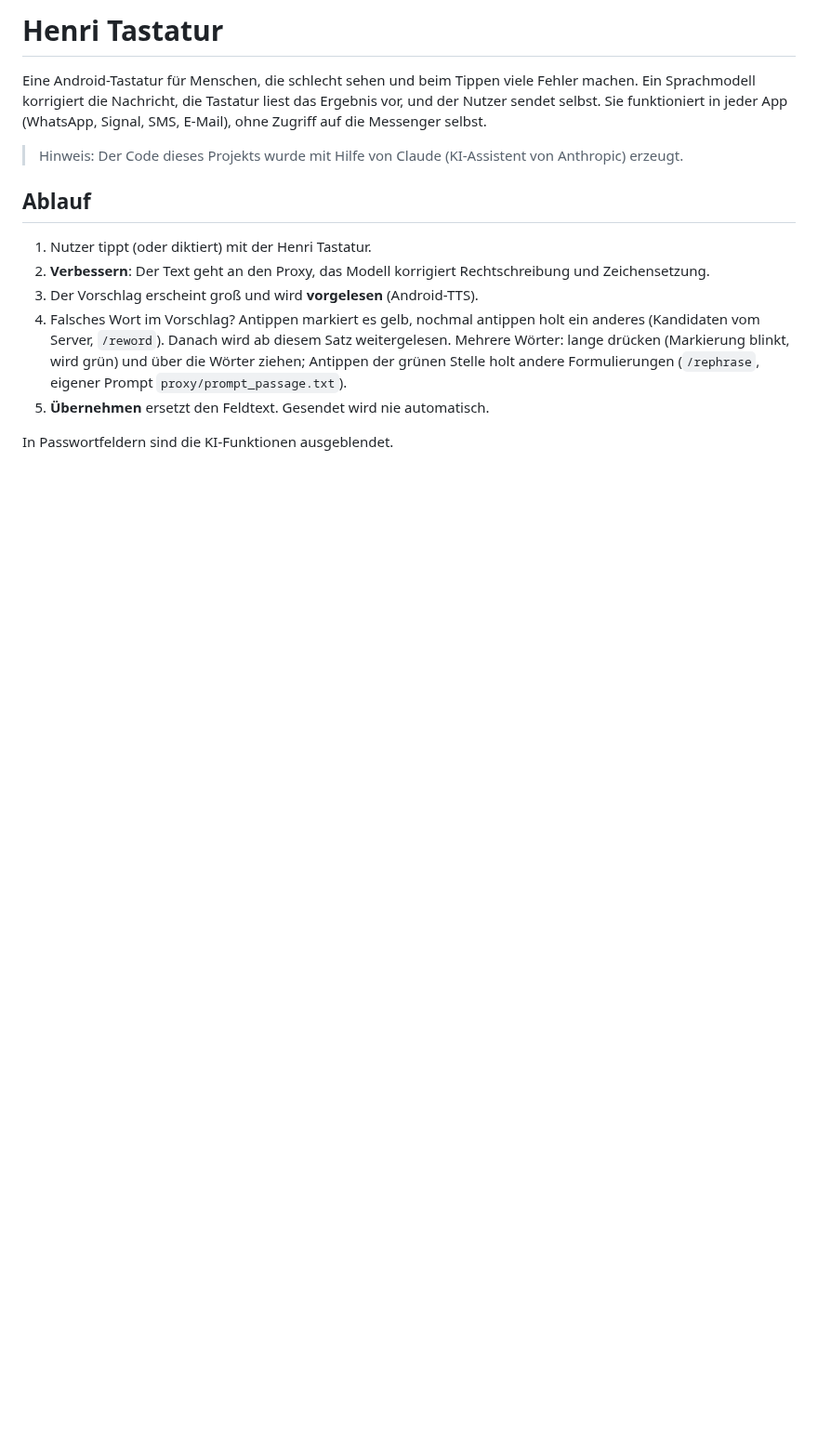
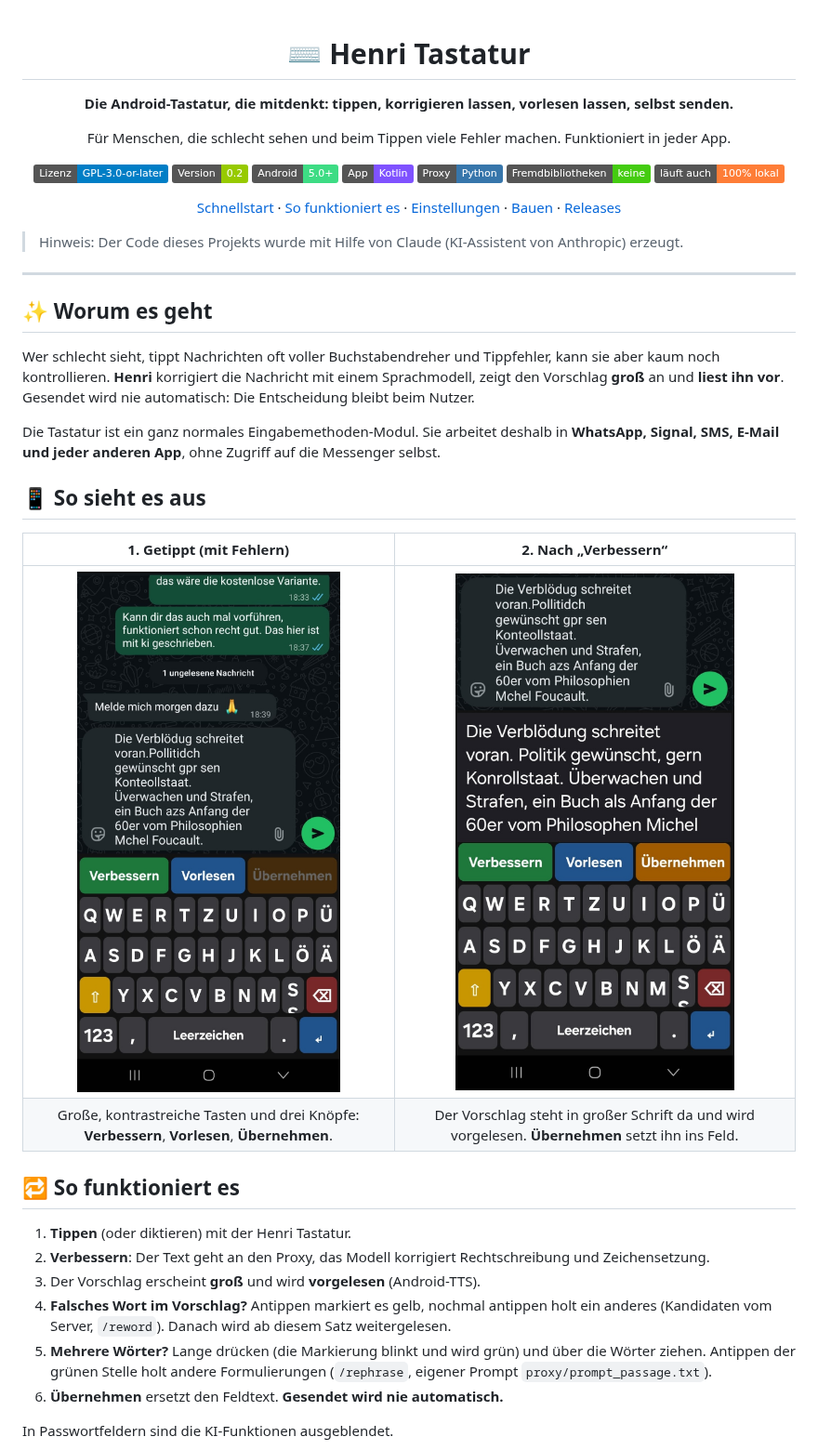
Before and after one commit to mibah/henri_keyboard, a Markdown page: README.md, the part around one of its changes. Shown at 93% size. Drawn GitHub-style; pictures changed too: docs/handy_app_prediction.jpeg (added), docs/handy_app_raw_text.jpeg (added); badges without logos; blank space fills up the shorter version.

Commit message:
README überarbeitet: Kopfbereich, Screenshots, Diagramm, Schnellstart, Datenschutz

```diff
--- a/README.md
+++ b/README.md
@@ -1,23 +1,58 @@
-# Henri Tastatur
+<div align="center">
 
-Eine Android-Tastatur für Menschen, die schlecht sehen und beim Tippen viele Fehler machen.
-Ein Sprachmodell korrigiert die Nachricht, die Tastatur liest das Ergebnis vor, und der Nutzer
-sendet selbst. Sie funktioniert in jeder App (WhatsApp, Signal, SMS, E-Mail), ohne Zugriff
-auf die Messenger selbst.
+# ⌨️ Henri Tastatur
+
+**Die Android-Tastatur, die mitdenkt: tippen, korrigieren lassen, vorlesen lassen, selbst senden.**
+
+Für Menschen, die schlecht sehen und beim Tippen viele Fehler machen. Funktioniert in jeder App.
+
+[![Lizenz: GPL v3](https://img.shields.io/badge/Lizenz-GPL--3.0--or--later-blue.svg)](LICENSE)
+[![Version](https://img.shields.io/badge/Version-0.2-green.svg)](https://github.com/mibah/henri_keyboard/releases)
+![Android](https://img.shields.io/badge/Android-5.0%2B-3DDC84?logo=android&logoColor=white)
+![Kotlin](https://img.shields.io/badge/App-Kotlin-7F52FF?logo=kotlin&logoColor=white)
+![Python](https://img.shields.io/badge/Proxy-Python-3776AB?logo=python&logoColor=white)
+![Abhängigkeiten](https://img.shields.io/badge/Fremdbibliotheken-keine-brightgreen.svg)
+![Lokal](https://img.shields.io/badge/läuft%20auch-100%25%20lokal-orange.svg)
+
+[Schnellstart](#-schnellstart) · [So funktioniert es](#-so-funktioniert-es) · [Einstellungen](#-einstellungen-in-der-handy-app) · [Bauen](#-app-bauen) · [Releases](https://github.com/mibah/henri_keyboard/releases)
+
+</div>
 
 > Hinweis: Der Code dieses Projekts wurde mit Hilfe von Claude (KI-Assistent von Anthropic) erzeugt.
 
-## Ablauf
+---
 
-1. Nutzer tippt (oder diktiert) mit der Henri Tastatur.
+## ✨ Worum es geht
+
+Wer schlecht sieht, tippt Nachrichten oft voller Buchstabendreher und Tippfehler, kann sie aber kaum noch
+kontrollieren. **Henri** korrigiert die Nachricht mit einem Sprachmodell, zeigt den Vorschlag **groß** an
+und **liest ihn vor**. Gesendet wird nie automatisch: Die Entscheidung bleibt beim Nutzer.
+
+Die Tastatur ist ein ganz normales Eingabemethoden-Modul. Sie arbeitet deshalb in **WhatsApp, Signal, SMS,
+E-Mail und jeder anderen App**, ohne Zugriff auf die Messenger selbst.
+
+## 📱 So sieht es aus
+
+<div align="center">
+
+| 1. Getippt (mit Fehlern) | 2. Nach „Verbessern“ |
+|:---:|:---:|
+| <img src="docs/handy_app_raw_text.jpeg" alt="Henri Tastatur in WhatsApp: Eine Nachricht voller Tippfehler steht im Eingabefeld" width="300"> | <img src="docs/handy_app_prediction.jpeg" alt="Der korrigierte Vorschlag erscheint groß über der Tastatur und wird vorgelesen" width="300"> |
+| Große, kontrastreiche Tasten und drei Knöpfe: **Verbessern**, **Vorlesen**, **Übernehmen**. | Der Vorschlag steht in großer Schrift da und wird vorgelesen. **Übernehmen** setzt ihn ins Feld. |
+
+</div>
+
+## 🔁 So funktioniert es
+
+1. **Tippen** (oder diktieren) mit der Henri Tastatur.
 2. **Verbessern**: Der Text geht an den Proxy, das Modell korrigiert Rechtschreibung und Zeichensetzung.
-3. Der Vorschlag erscheint groß und wird **vorgelesen** (Android-TTS).
-4. Falsches Wort im Vorschlag? Antippen markiert es gelb, nochmal antippen holt ein anderes
+3. Der Vorschlag erscheint **groß** und wird **vorgelesen** (Android-TTS).
+4. **Falsches Wort im Vorschlag?** Antippen markiert es gelb, nochmal antippen holt ein anderes
    (Kandidaten vom Server, `/reword`). Danach wird ab diesem Satz weitergelesen.
-   Mehrere Wörter: lange drücken (Markierung blinkt, wird grün) und über die Wörter ziehen;
+5. **Mehrere Wörter?** Lange drücken (die Markierung blinkt und wird grün) und über die Wörter ziehen.
    Antippen der grünen Stelle holt andere Formulierungen (`/rephrase`, eigener Prompt
    `proxy/prompt_passage.txt`).
-5. **Übernehmen** ersetzt den Feldtext. Gesendet wird nie automatisch.
+6. **Übernehmen** ersetzt den Feldtext. **Gesendet wird nie automatisch.**
 
 In Passwortfeldern sind die KI-Funktionen ausgeblendet.
 
```
Also changed, not shown: other parts of README.md (+65 -16 lines), docs/pc_app.jpeg (added).
